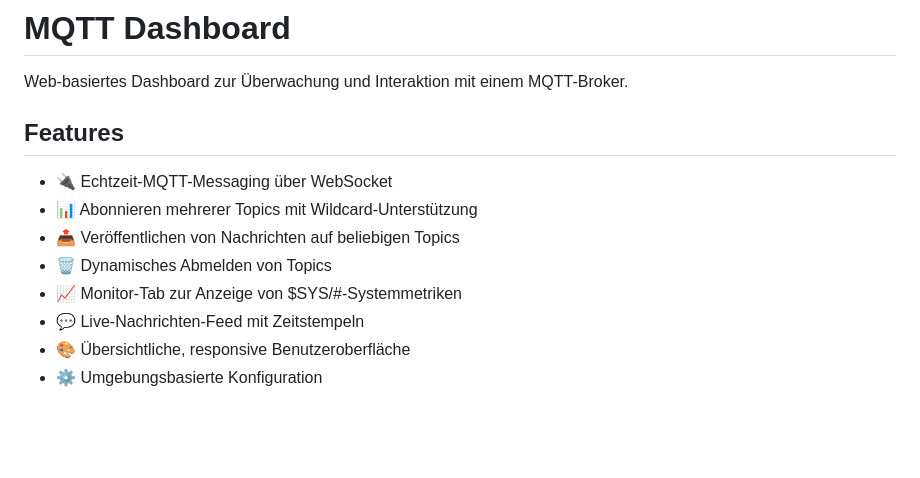
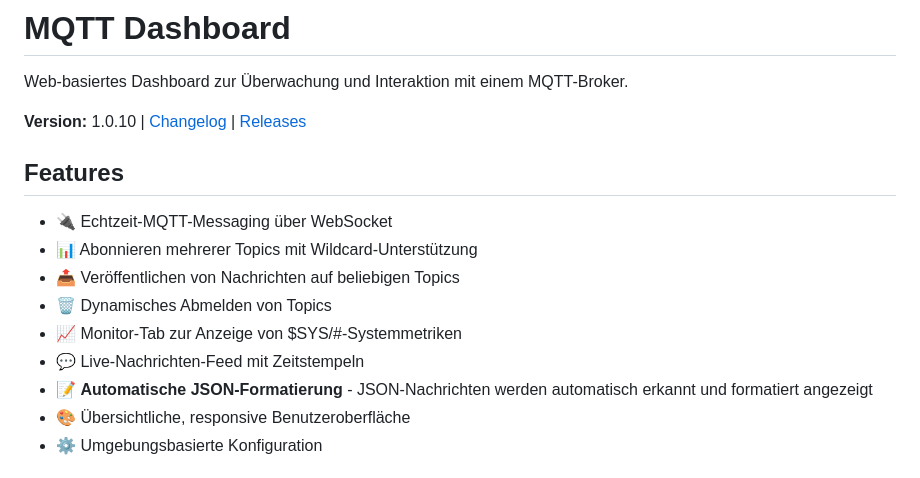
Before and after one commit to unixweb/mqtt-dashboard, a Markdown page: README.md, the part around the change. GitHub-like rendering; blank space fills up the shorter version.

```diff
--- a/README.md
+++ b/README.md
@@ -1,6 +1,8 @@
 # MQTT Dashboard
 
 Web-basiertes Dashboard zur Überwachung und Interaktion mit einem MQTT-Broker.
+
+**Version:** 1.0.10 | [Changelog](CHANGELOG.md) | [Releases](https://github.com/unixweb/mqtt-dashboard/releases)
 
 ## Features
 
@@ -10,6 +12,7 @@ Web-basiertes Dashboard zur Überwachung und Interaktion mit einem MQTT-Broker.
 - 🗑️ Dynamisches Abmelden von Topics
 - 📈 Monitor-Tab zur Anzeige von $SYS/#-Systemmetriken
 - 💬 Live-Nachrichten-Feed mit Zeitstempeln
+- 📝 **Automatische JSON-Formatierung** - JSON-Nachrichten werden automatisch erkannt und formatiert angezeigt
 - 🎨 Übersichtliche, responsive Benutzeroberfläche
 - ⚙️ Umgebungsbasierte Konfiguration
 
```
Also changed, not shown: CHANGELOG.md (added, +58 -0 lines).
